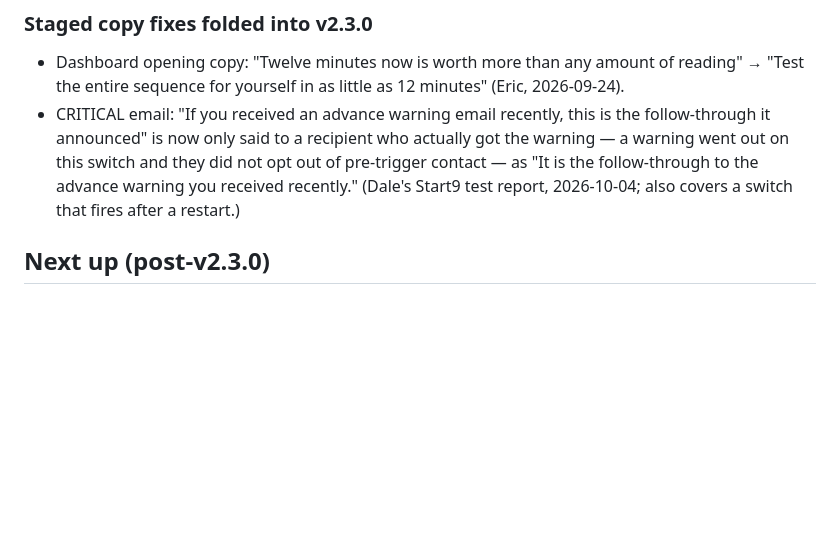
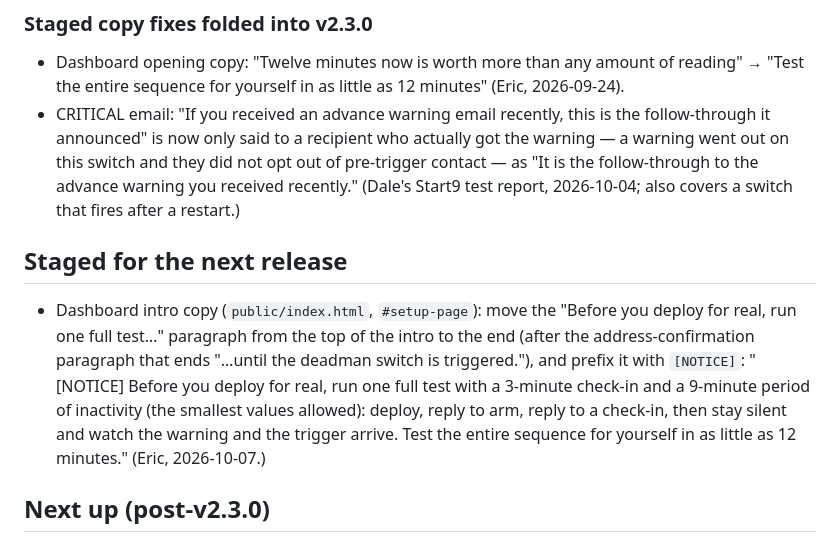
Before and after one commit to ericscalibur/Deploy-Deadman-Switch, a Markdown page: ROADMAP.md, the part around the change. GitHub-like rendering; blank space fills up the shorter version.

Commit message:
roadmap: stage dashboard intro copy move + [NOTICE] for next release
Co-Authored-By: Claude Opus 5.5 <noreply@anthropic.com>

```diff
--- a/ROADMAP.md
+++ b/ROADMAP.md
@@ -95,6 +95,18 @@ automatically with the next version bump.
   did not opt out of pre-trigger contact — as "It is the follow-through to
   the advance warning you received recently." (Dale's Start9 test report,
   2026-10-04; also covers a switch that fires after a restart.)
+
+## Staged for the next release
+
+- Dashboard intro copy (`public/index.html`, `#setup-page`): move the
+  "Before you deploy for real, run one full test…" paragraph from the top
+  of the intro to the end (after the address-confirmation paragraph that
+  ends "…until the deadman switch is triggered."), and prefix it with
+  `[NOTICE]`: "[NOTICE] Before you deploy for real, run one full test with
+  a 3-minute check-in and a 9-minute period of inactivity (the smallest
+  values allowed): deploy, reply to arm, reply to a check-in, then stay
+  silent and watch the warning and the trigger arrive. Test the entire
+  sequence for yourself in as little as 12 minutes." (Eric, 2026-10-07.)
 
 ## Next up (post-v2.3.0)
 
```
